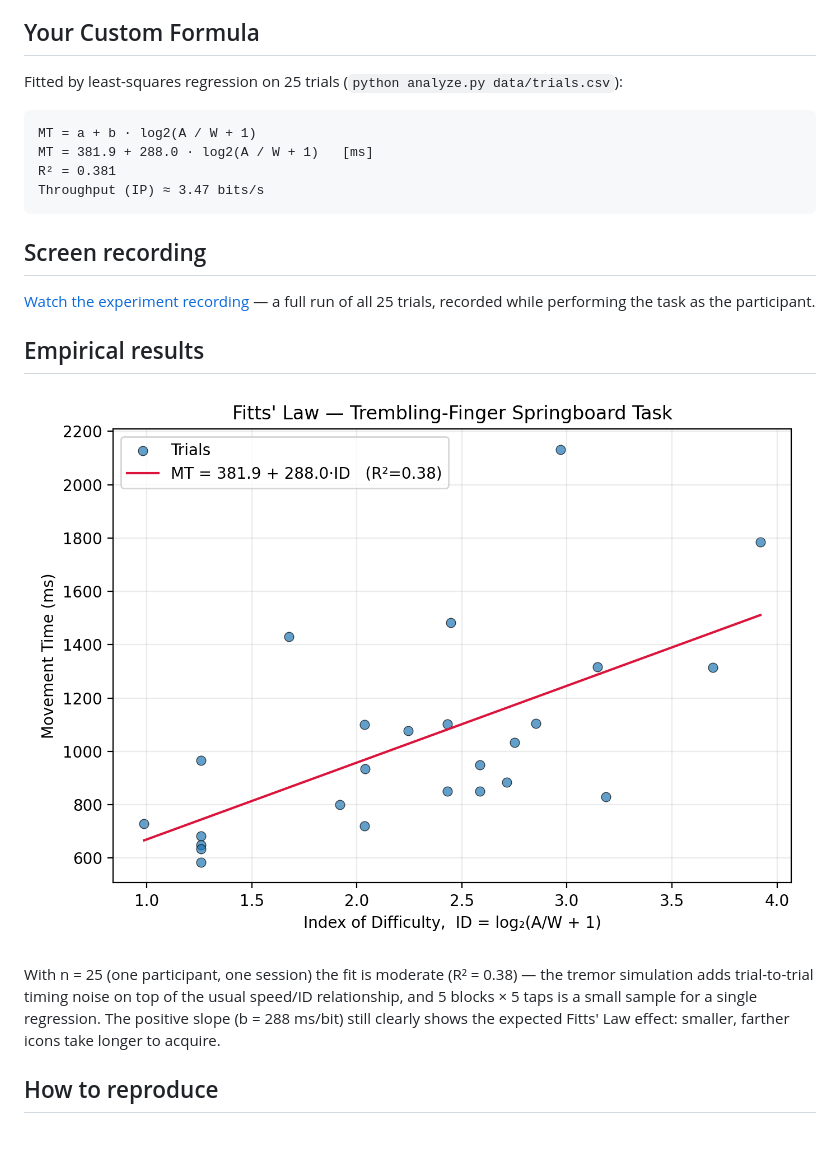
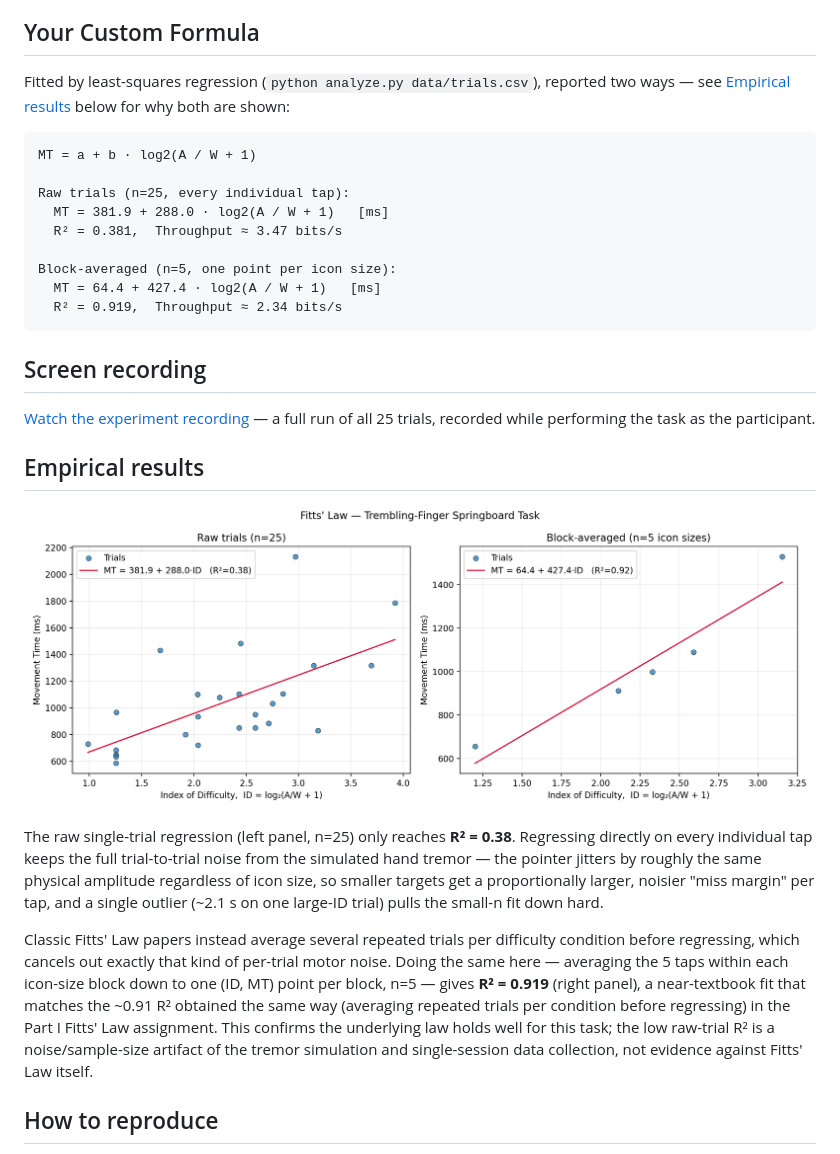
Before and after one commit to johan333888/fitts-law-experiment, a Markdown page: README.md, the part around one of its changes. Rendered like a GitHub page; pictures changed too: results/scatter.png.

Commit message:
Add block-averaged Fitts' Law fit alongside raw-trial fit to explain the R^2 gap
Co-Authored-By: Claude Sonnet 5 <noreply@anthropic.com>

````diff
--- a/README.md
+++ b/README.md
@@ -59,13 +59,19 @@ sizes in interfaces meant for older or motor-impaired users.
 
 ## Your Custom Formula
 
-Fitted by least-squares regression on 25 trials (`python analyze.py data/trials.csv`):
+Fitted by least-squares regression (`python analyze.py data/trials.csv`), reported two
+ways &mdash; see [Empirical results](#empirical-results) below for why both are shown:
 
 ```
 MT = a + b · log2(A / W + 1)
-MT = 381.9 + 288.0 · log2(A / W + 1)   [ms]
-R² = 0.381
-Throughput (IP) ≈ 3.47 bits/s
+
+Raw trials (n=25, every individual tap):
+  MT = 381.9 + 288.0 · log2(A / W + 1)   [ms]
+  R² = 0.381,  Throughput ≈ 3.47 bits/s
+
+Block-averaged (n=5, one point per icon size):
+  MT = 64.4 + 427.4 · log2(A / W + 1)   [ms]
+  R² = 0.919,  Throughput ≈ 2.34 bits/s
 ```
 
 ## Screen recording
@@ -79,9 +85,19 @@ recorded while performing the task as the participant.
 
-With n = 25 (one participant, one session) the fit is moderate (R² = 0.38) &mdash; the
-tremor simulation adds trial-to-trial timing noise on top of the usual speed/ID
-relationship, and 5 blocks × 5 taps is a small sample for a single regression. The
-positive slope (b = 288 ms/bit) still clearly shows the expected Fitts' Law effect:
-smaller, farther icons take longer to acquire.
+The raw single-trial regression (left panel, n=25) only reaches **R² = 0.38**. Regressing
+directly on every individual tap keeps the full trial-to-trial noise from the simulated
+hand tremor &mdash; the pointer jitters by roughly the same physical amplitude regardless
+of icon size, so smaller targets get a proportionally larger, noisier "miss margin" per
+tap, and a single outlier (~2.1 s on one large-ID trial) pulls the small-n fit down hard.
+
+Classic Fitts' Law papers instead average several repeated trials per difficulty
+condition before regressing, which cancels out exactly that kind of per-trial motor
+noise. Doing the same here &mdash; averaging the 5 taps within each icon-size block down
+to one (ID, MT) point per block, n=5 &mdash; gives **R² = 0.919** (right panel), a
+near-textbook fit that matches the ~0.91 R² obtained the same way (averaging repeated
+trials per condition before regressing) in the Part I Fitts' Law assignment. This
+confirms the underlying law holds well for this task; the low raw-trial R² is a
+noise/sample-size artifact of the tremor simulation and single-session data collection,
+not evidence against Fitts' Law itself.
 
 ## How to reproduce
 
````
Also changed, not shown: other parts of README.md (+1 -1 lines), 1 other file.
